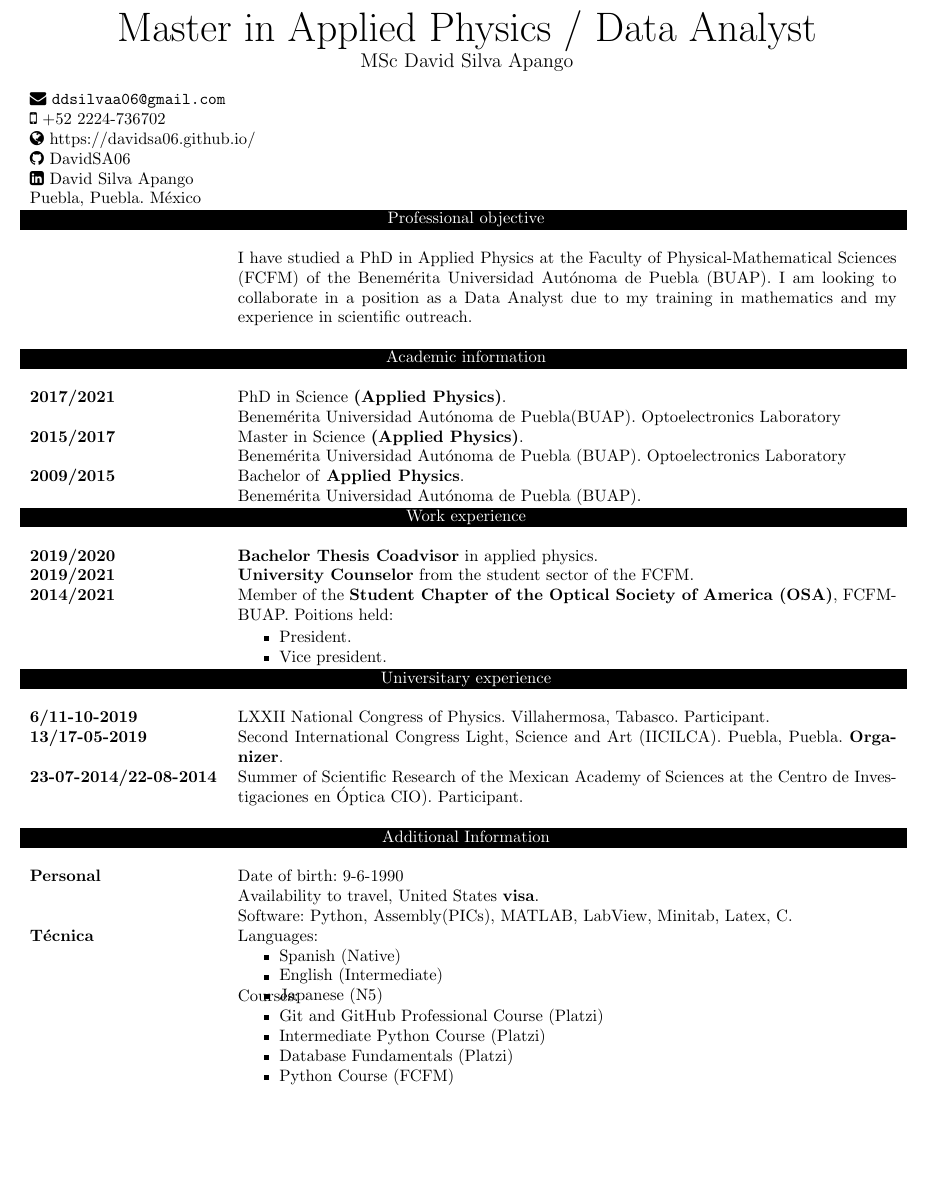
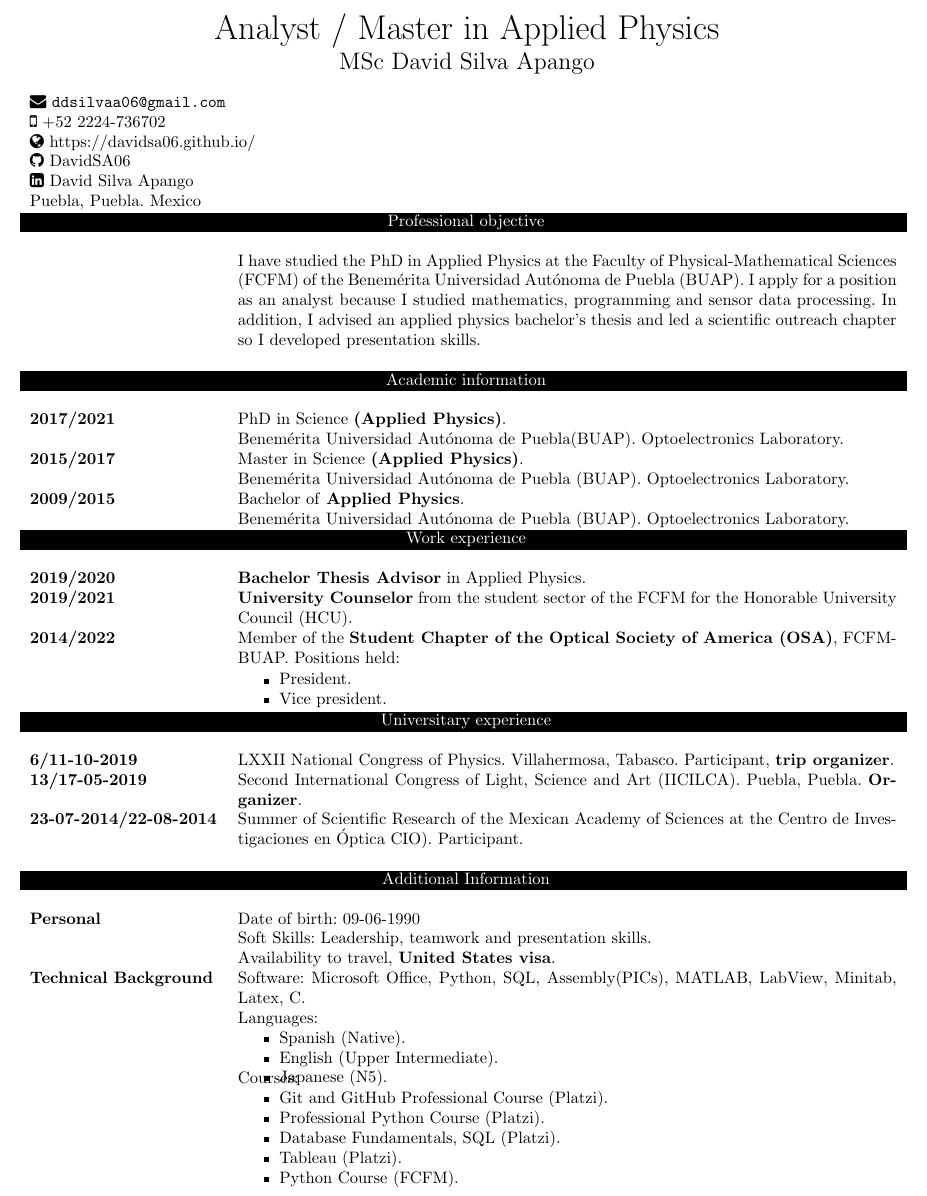
Before and after one commit to DavidSA06/Documents, a LaTeX CV (DavidSilvaApango-CV-eng.tex): part of the page, cut so that both start at the same text, the shorter picture padded with empty space. Compiled offline with pdfLaTeX.

Commit message:
update, unknown changes

```diff
--- a/DavidSilvaApango-CV-eng.tex
+++ b/DavidSilvaApango-CV-eng.tex
@@ -18,14 +18,14 @@
 
 
 \begin{document}
-\begin{Huge}
+\begin{huge}
 \centering
-Master in Applied Physics / Data Analyst\\
-\end{Huge}
-\begin{large}
+Analyst / Master in Applied Physics\\
+\end{huge}
+\begin{Large}
 \centering
 MSc David Silva Apango\\
-\end{large}
+\end{Large}
 \begin{table}[hbt!]
 \begin{tabular}{p{40mm}p{140mm}}
 
@@ -40,7 +40,7 @@ MSc David Silva Apango\\
 \\
 \multicolumn{2}{l}{\faLinkedinSquare\ David Silva Apango}
 \\
-\multicolumn{2}{l}{Puebla, Puebla. México}
+\multicolumn{2}{l}{Puebla, Puebla. Mexico}
 \\
 %%%%%%%%%%%%%%%%%%%%%
 %Objetivo Profesional
@@ -48,7 +48,7 @@ MSc David Silva Apango\\
 \multicolumn{2}{c}{\cellcolor{black} \textcolor{white}{Professional objective}}
 \\
 \\
-& I have studied a PhD in Applied Physics at the Faculty of Physical-Mathematical Sciences (FCFM) of the Benemérita Universidad Autónoma de Puebla (BUAP). I am looking to collaborate in a position as a Data Analyst due to my training in mathematics and my experience in scientific outreach.
+& I have studied the PhD in Applied Physics at the Faculty of Physical-Mathematical Sciences (FCFM) of the Benemérita Universidad Autónoma de Puebla (BUAP). I apply for a position as an analyst because I studied  mathematics, programming and sensor data processing. In addition, I advised an applied physics bachelor's thesis and led a scientific outreach chapter so I developed presentation skills.%  optoelectronics knowledge and my former membership in OPTICA (formerly OSA, Optical Society of America), a society of researchers and companies interested in optics.
 \\
 \\
 %%%%%%%%%%%%%%%%%%%%%%
@@ -59,15 +59,15 @@ MSc David Silva Apango\\
 \\
 \textbf{2017/2021} & PhD in Science \textbf{(Applied Physics)}.
 \\
-& Benemérita Universidad Autónoma de Puebla(BUAP). Optoelectronics Laboratory
+& Benemérita Universidad Autónoma de Puebla(BUAP). Optoelectronics Laboratory.
 \\
 \textbf{2015/2017} & Master in Science \textbf{(Applied Physics)}.
 \\
-& Benemérita Universidad Autónoma de Puebla (BUAP). Optoelectronics Laboratory
+& Benemérita Universidad Autónoma de Puebla (BUAP). Optoelectronics Laboratory.
 \\
 \textbf{2009/2015} & Bachelor of \textbf{Applied Physics}.
 \\
-& Benemérita Universidad Autónoma de Puebla (BUAP).
+& Benemérita Universidad Autónoma de Puebla (BUAP). Optoelectronics Laboratory.
 \\
 %%%%%%%%%%%%%%%%%%%%%%%%
 %Experiencia Profesional
@@ -75,11 +75,11 @@ MSc David Silva Apango\\
 \multicolumn{2}{c}{\cellcolor{black} \textcolor{white}{Work experience}}
 \\
 \\
-\textbf{2019/2020} & \textbf{Bachelor Thesis Coadvisor} in applied physics.
+\textbf{2019/2020} & \textbf{Bachelor Thesis Advisor} in Applied Physics.
 \\
-\textbf{2019/2021} & \textbf{University Counselor} from the student sector of the FCFM.
+\textbf{2019/2021} & \textbf{University Counselor} from the student sector of the FCFM for the Honorable University Council (HCU).
 \\
-\textbf{2014/2021} & Member of the  \textbf{Student Chapter of the Optical Society of America (OSA)}, FCFM-BUAP. Poitions held:\\
+\textbf{2014/2022} & Member of the  \textbf{Student Chapter of the Optical Society of America (OSA)}, FCFM-BUAP. Positions held:\\
 & \vspace{-2mm} \begin{itemize}[noitemsep,nolistsep]
 \item President.
 \item Vice president.
@@ -93,9 +93,9 @@ MSc David Silva Apango\\
 \multicolumn{2}{c}{\cellcolor{black} \textcolor{white}{Universitary experience}}
 \\
 \\
-\textbf{6/11-10-2019} &LXXII National Congress of Physics. Villahermosa, Tabasco. Participant.
+\textbf{6/11-10-2019} &LXXII National Congress of Physics. Villahermosa, Tabasco. Participant, \textbf{trip organizer}.
 \\
-\textbf{13/17-05-2019} &Second International Congress Light, Science and Art (IICILCA). Puebla, Puebla. \textbf{Organizer}.
+\textbf{13/17-05-2019} &Second International Congress of Light, Science and Art (IICILCA). Puebla, Puebla. \textbf{Organizer}.
 \\
 \textbf{23-07-2014/22-08-2014} & Summer of Scientific Research of the Mexican Academy of Sciences at the Centro de Investigaciones en Óptica CIO). Participant.
 \\
@@ -103,27 +103,30 @@ MSc David Silva Apango\\
 \multicolumn{2}{c}{\cellcolor{black} \textcolor{white}{ Additional Information}}
 \\
 \\
-\textbf{Personal} &  Date of birth: 9-6-1990
+\textbf{Personal} &  Date of birth: 09-06-1990
 \\
-& Availability to travel, United States \textbf{visa}.
+& Soft Skills: Leadership, teamwork and presentation skills.
 \\
-& Software: Python, Assembly(PICs), MATLAB, LabView, Minitab, Latex, C.
+& Availability to travel, \textbf{United States visa}.
 \\
-\textbf{Técnica}
+\textbf{Technical Background}
+& Software: Microsoft Office, Python, SQL, Assembly(PICs), MATLAB, LabView, Minitab, Latex, C.
+\\
 & Languages:
 \begin{itemize}[noitemsep,nolistsep]
-\item Spanish (Native)
-\item English (Intermediate)
-\item Japanese (N5)
+\item Spanish (Native).
+\item English (Upper Intermediate).
+\item Japanese (N5).
 \vspace{-4mm}
 \end{itemize}
 \\
 & Courses:
 \begin{itemize}[noitemsep,nolistsep]
-\item Git and GitHub Professional Course (Platzi)
-\item Intermediate Python Course (Platzi)
-\item Database Fundamentals (Platzi)
-\item Python Course (FCFM)
+\item Git and GitHub Professional Course (Platzi).
+\item Professional Python Course (Platzi).
+\item Database Fundamentals, SQL (Platzi).
+\item Tableau (Platzi).
+\item Python Course (FCFM).
 \vspace{-4mm}
 \end{itemize}
 \end{tabular}
```
Also changed, not shown: DavidSilvaApango-CV.tex (+20 -17 lines).
